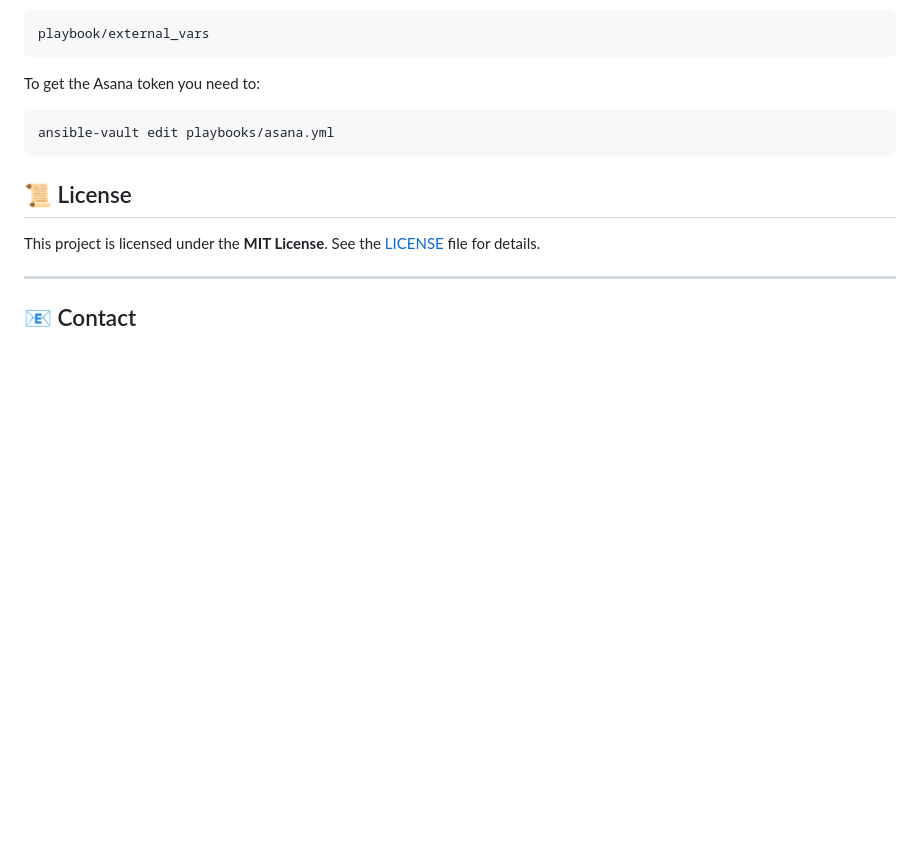
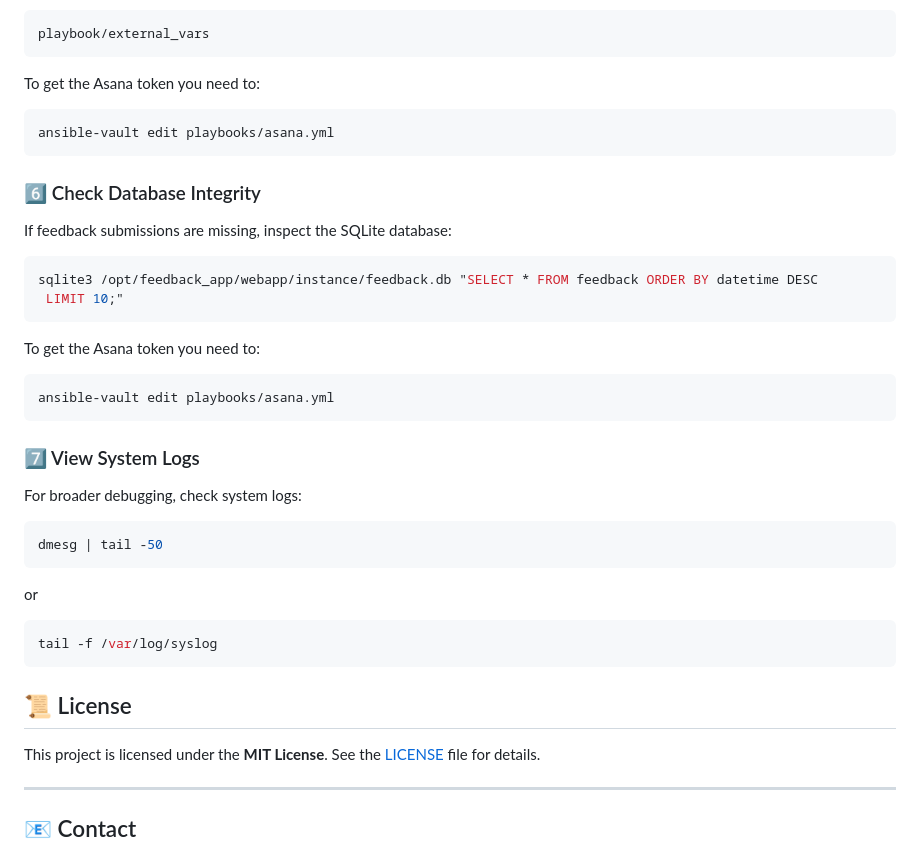
Before and after one commit to cabewill/final_project, a Markdown page: README.md, the part around the change. Drawn GitHub-style; blank space fills up the shorter version.

Commit message:
Add Debugging section

````diff
--- a/README.md
+++ b/README.md
@@ -118,6 +118,28 @@ To get the Asana token you need to:
 ansible-vault edit playbooks/asana.yml
 ```
 
+### 6️⃣  Check Database Integrity
+If feedback submissions are missing, inspect the SQLite database:
+```bash
+sqlite3 /opt/feedback_app/webapp/instance/feedback.db "SELECT * FROM feedback ORDER BY datetime DESC
+ LIMIT 10;"
+```
+To get the Asana token you need to:
+```bash
+ansible-vault edit playbooks/asana.yml
+```
+
+### 7️⃣ View System Logs
+For broader debugging, check system logs:
+
+```bash
+dmesg | tail -50
+```
+or
+```bash
+tail -f /var/log/syslog
+```
+
 ## 📜 License
 
 This project is licensed under the **MIT License**. See the [LICENSE](LICENSE) file for details.
````
